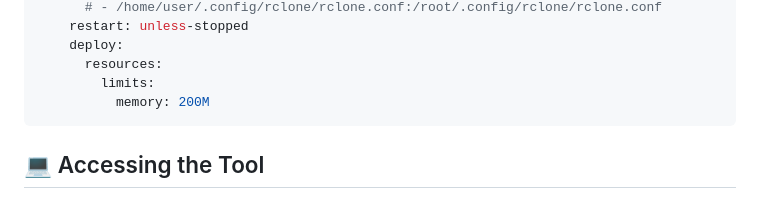
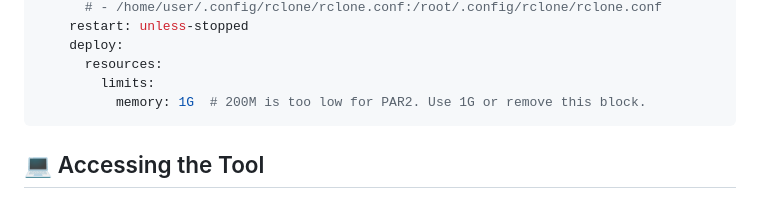
Before and after one commit to tvkk0539/Stitch-broken-file-parts, a Markdown page: README.md, the part around the change. GitHub-like rendering.

Commit message:
Update README to increase Docker memory limit for PAR2
- Changed recommended `memory` limit in `docker-compose` example from 200M to 1G.
- PAR2 processes were failing with exit code -9 (SIGKILL/OOM) on large archives.
- Updated documentation to reflect this requirement.

````diff
--- a/README.md
+++ b/README.md
@@ -69,7 +69,7 @@ Use this to simply add the tool to your existing stack without downloading the s
     deploy:
       resources:
         limits:
-          memory: 200M
+          memory: 1G  # 200M is too low for PAR2. Use 1G or remove this block.
 ```
 
 ## 💻 Accessing the Tool
````
